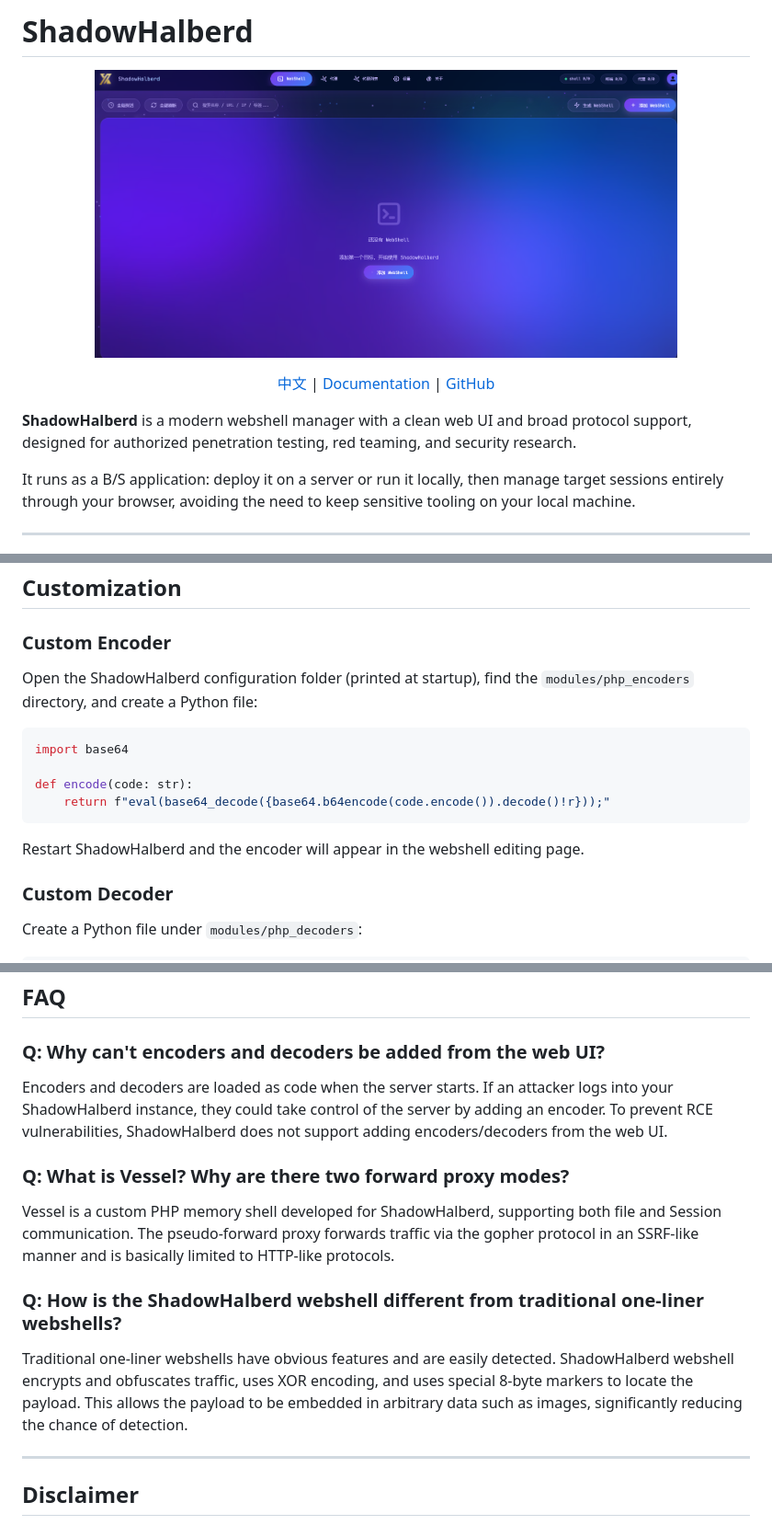
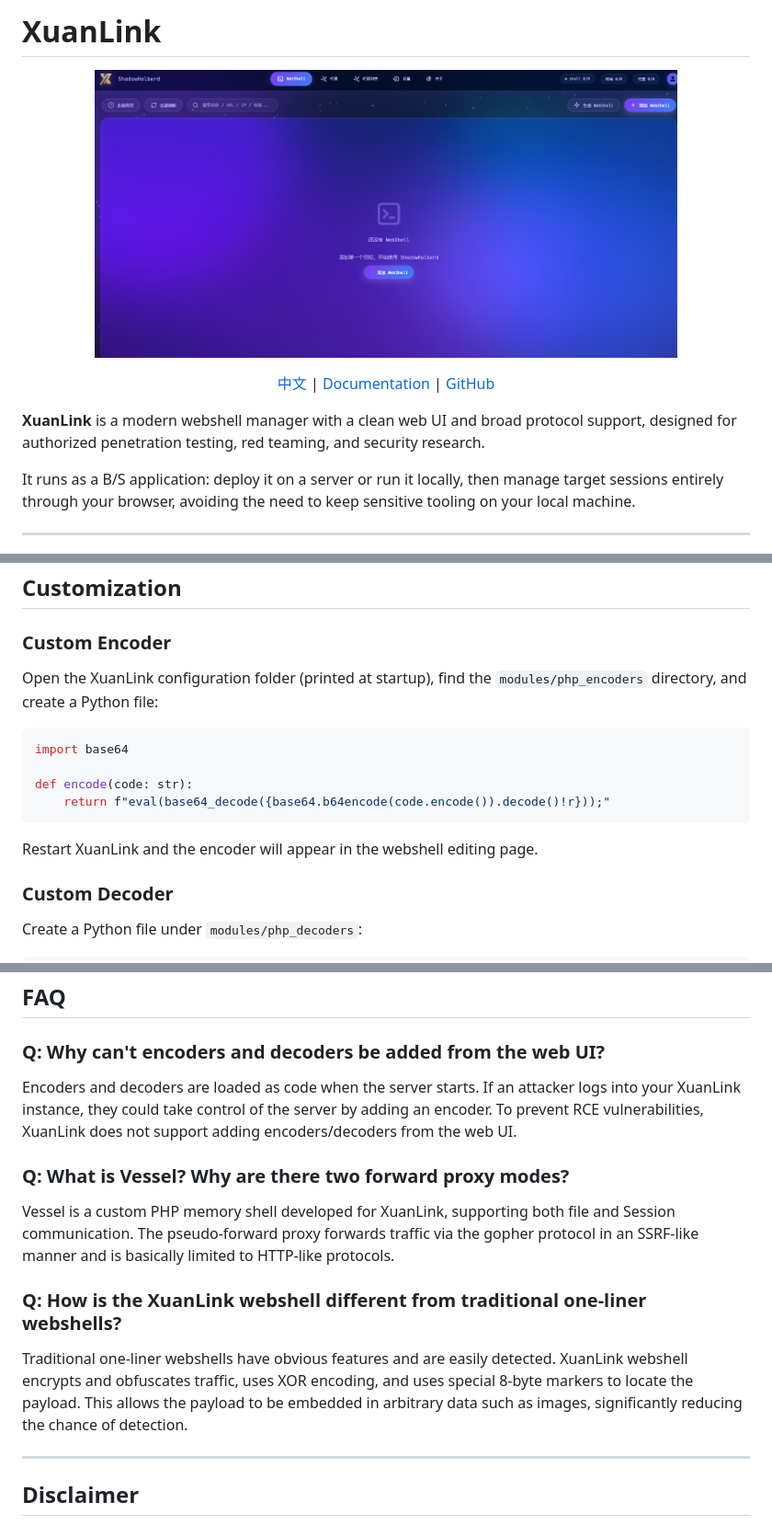
Before and after one commit to Alex-LILY/XuanLink, a Markdown page: README_en.md, 3 parts joined by grey strips. Shown at 92% size. Rendered like a GitHub page.

Commit message:
docs: rename project to XuanLink（玄链） in README files

````diff
--- a/README_en.md
+++ b/README_en.md
@@ -1,3 +1,3 @@
-# ShadowHalberd
+# XuanLink
 
 <p align="center">
@@ -10,7 +10,7 @@
   <a href="https://github.com/Alex-LILY/XuanLink">GitHub</a>
 </p>
 
-**ShadowHalberd** is a modern webshell manager with a clean web UI and broad protocol support, designed for authorized penetration testing, red teaming, and security research.
+**XuanLink** is a modern webshell manager with a clean web UI and broad protocol support, designed for authorized penetration testing, red teaming, and security research.
 
 It runs as a B/S application: deploy it on a server or run it locally, then manage target sessions entirely through your browser, avoiding the need to keep sensitive tooling on your local machine.
 
@@ -187,7 +187,7 @@ Create a TCP listener in "Connectors". Once the target host connects, you get a
 
 ### Custom Encoder
 
-Open the ShadowHalberd configuration folder (printed at startup), find the `modules/php_encoders` directory, and create a Python file:
+Open the XuanLink configuration folder (printed at startup), find the `modules/php_encoders` directory, and create a Python file:
 
 ```python
 import base64
@@ -196,7 +196,7 @@ def encode(code: str):
     return f"eval(base64_decode({base64.b64encode(code.encode()).decode()!r}));"
 ```
 
-Restart ShadowHalberd and the encoder will appear in the webshell editing page.
+Restart XuanLink and the encoder will appear in the webshell editing page.
 
 ### Custom Decoder
 
@@ -319,15 +319,15 @@ ShadowHalberd/
 
 ### Q: Why can't encoders and decoders be added from the web UI?
 
-Encoders and decoders are loaded as code when the server starts. If an attacker logs into your ShadowHalberd instance, they could take control of the server by adding an encoder. To prevent RCE vulnerabilities, ShadowHalberd does not support adding encoders/decoders from the web UI.
+Encoders and decoders are loaded as code when the server starts. If an attacker logs into your XuanLink instance, they could take control of the server by adding an encoder. To prevent RCE vulnerabilities, XuanLink does not support adding encoders/decoders from the web UI.
 
 ### Q: What is Vessel? Why are there two forward proxy modes?
 
-Vessel is a custom PHP memory shell developed for ShadowHalberd, supporting both file and Session communication. The pseudo-forward proxy forwards traffic via the gopher protocol in an SSRF-like manner and is basically limited to HTTP-like protocols.
+Vessel is a custom PHP memory shell developed for XuanLink, supporting both file and Session communication. The pseudo-forward proxy forwards traffic via the gopher protocol in an SSRF-like manner and is basically limited to HTTP-like protocols.
 
-### Q: How is the ShadowHalberd webshell different from traditional one-liner webshells?
+### Q: How is the XuanLink webshell different from traditional one-liner webshells?
 
-Traditional one-liner webshells have obvious features and are easily detected. ShadowHalberd webshell encrypts and obfuscates traffic, uses XOR encoding, and uses special 8-byte markers to locate the payload. This allows the payload to be embedded in arbitrary data such as images, significantly reducing the chance of detection.
+Traditional one-liner webshells have obvious features and are easily detected. XuanLink webshell encrypts and obfuscates traffic, uses XOR encoding, and uses special 8-byte markers to locate the payload. This allows the payload to be embedded in arbitrary data such as images, significantly reducing the chance of detection.
 
 ---
 
````
Also changed, not shown: other parts of README_en.md (+8 -8 lines), README.md (+15 -15 lines).
